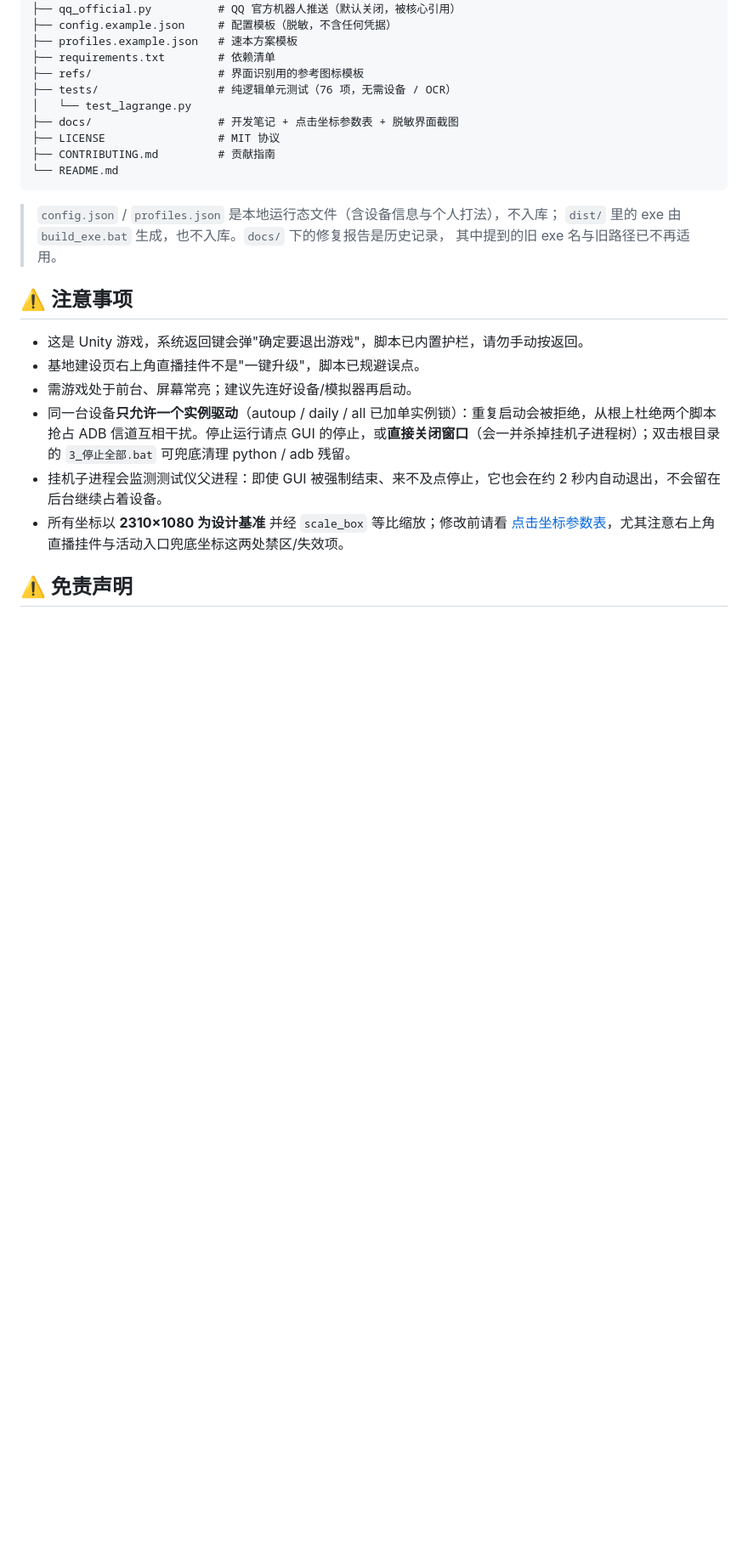
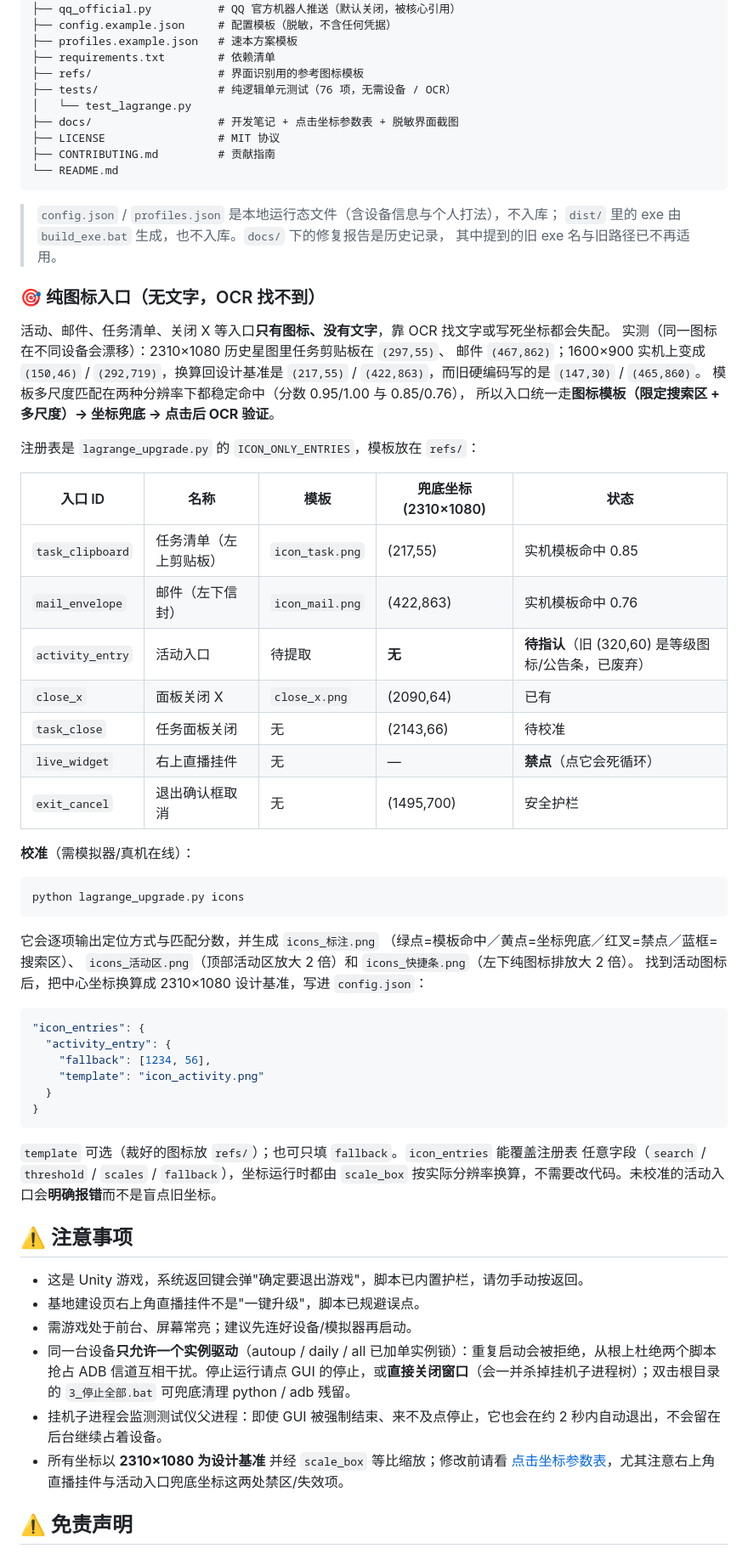
Before and after one commit to ZXCVBNM487/lglr-autoupgrade, a Markdown page: README.md, the part around one of its changes. Shown at 85% size. Rendered like a GitHub page; blank space fills up the shorter version.

````diff
--- a/README.md
+++ b/README.md
@@ -209,6 +210,52 @@ lglr-autoupgrade/
 > `dist/` 里的 exe 由 `build_exe.bat` 生成，也不入库。`docs/` 下的修复报告是历史记录，
 > 其中提到的旧 exe 名与旧路径已不再适用。
 
+### 🎯 纯图标入口（无文字，OCR 找不到）
+
+活动、邮件、任务清单、关闭 X 等入口**只有图标、没有文字**，靠 OCR 找文字或写死坐标都会失配。
+实测（同一图标在不同设备会漂移）：2310×1080 历史星图里任务剪贴板在 `(297,55)`、
+邮件 `(467,862)`；1600×900 实机上变成 `(150,46)` / `(292,719)`，换算回设计基准是
+`(217,55)` / `(422,863)`，而旧硬编码写的是 `(147,30)` / `(465,860)`。
+模板多尺度匹配在两种分辨率下都稳定命中（分数 0.95/1.00 与 0.85/0.76），
+所以入口统一走**图标模板（限定搜索区 + 多尺度）→ 坐标兜底 → 点击后 OCR 验证**。
+
+注册表是 `lagrange_upgrade.py` 的 `ICON_ONLY_ENTRIES`，模板放在 `refs/`：
+
+| 入口 ID | 名称 | 模板 | 兜底坐标 (2310×1080) | 状态 |
+| --- | --- | --- | --- | --- |
+| `task_clipboard` | 任务清单（左上剪贴板） | `icon_task.png` | (217,55) | 实机模板命中 0.85 |
+| `mail_envelope` | 邮件（左下信封） | `icon_mail.png` | (422,863) | 实机模板命中 0.76 |
+| `activity_entry` | 活动入口 | 待提取 | **无** | **待指认**（旧 (320,60) 是等级图标/公告条，已废弃） |
+| `close_x` | 面板关闭 X | `close_x.png` | (2090,64) | 已有 |
+| `task_close` | 任务面板关闭 | 无 | (2143,66) | 待校准 |
+| `live_widget` | 右上直播挂件 | 无 | — | **禁点**（点它会死循环） |
+| `exit_cancel` | 退出确认框取消 | 无 | (1495,700) | 安全护栏 |
+
+**校准**（需模拟器/真机在线）：
+
+```bash
+python lagrange_upgrade.py icons
+```
+
+它会逐项输出定位方式与匹配分数，并生成 `icons_标注.png`
+（绿点=模板命中／黄点=坐标兜底／红叉=禁点／蓝框=搜索区）、
+`icons_活动区.png`（顶部活动区放大 2 倍）和 `icons_快捷条.png`（左下纯图标排放大 2 倍）。
+找到活动图标后，把中心坐标换算成
+2310×1080 设计基准，写进 `config.json`：
+
+```json
+"icon_entries": {
+  "activity_entry": {
+    "fallback": [1234, 56],
+    "template": "icon_activity.png"
+  }
+}
+```
+
+`template` 可选（裁好的图标放 `refs/`）；也可只填 `fallback`。`icon_entries` 能覆盖注册表
+任意字段（`search` / `threshold` / `scales` / `fallback`），坐标运行时都由 `scale_box`
+按实际分辨率换算，不需要改代码。未校准的活动入口会**明确报错**而不是盲点旧坐标。
+
 ## ⚠️ 注意事项
 
 - 这是 Unity 游戏，系统返回键会弹"确定要退出游戏"，脚本已内置护栏，请勿手动按返回。
````
Also changed, not shown: other parts of README.md (+2 -1 lines), docs/点击坐标参数表.md (+25 -3 lines), refs/icon_mail.png (added), refs/icon_task.png (added), 3 other files.
